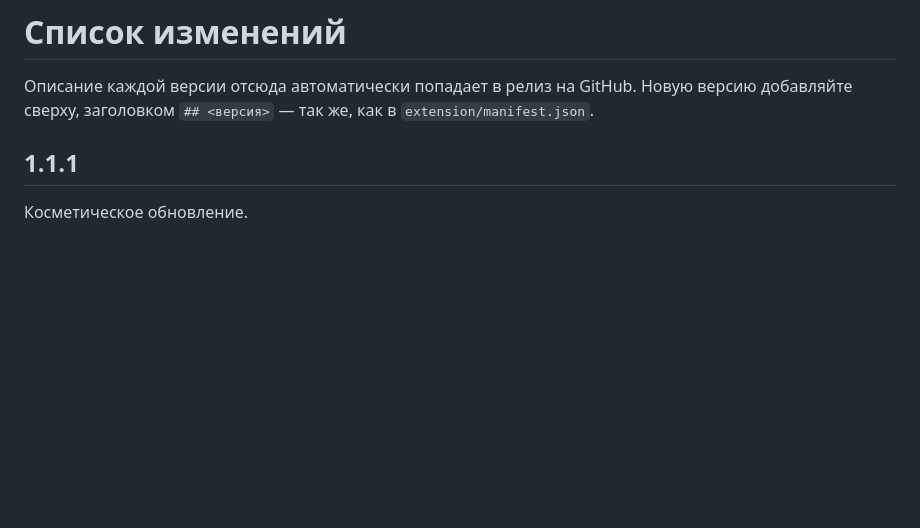
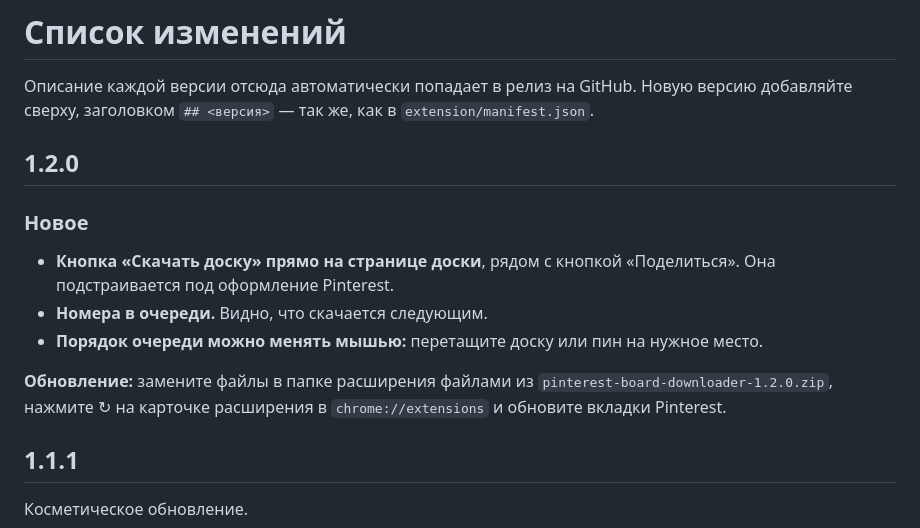
Before and after one commit to JrTomasLight/Pinterest-Board-Downloader, a Markdown page: CHANGELOG.md, the part around the change. GitHub-like rendering; blank space fills up the shorter version.

```diff
--- a/CHANGELOG.md
+++ b/CHANGELOG.md
@@ -2,6 +2,15 @@
 
 Описание каждой версии отсюда автоматически попадает в релиз на GitHub.
 Новую версию добавляйте сверху, заголовком `## <версия>` — так же, как в `extension/manifest.json`.
+
+## 1.2.0
+
+### Новое
+- **Кнопка «Скачать доску» прямо на странице доски**, рядом с кнопкой «Поделиться». Она подстраивается под оформление Pinterest.
+- **Номера в очереди.** Видно, что скачается следующим.
+- **Порядок очереди можно менять мышью:** перетащите доску или пин на нужное место.
+
+**Обновление:** замените файлы в папке расширения файлами из `pinterest-board-downloader-1.2.0.zip`, нажмите ↻ на карточке расширения в `chrome://extensions` и обновите вкладки Pinterest.
 
 ## 1.1.1
 
```
Also changed, not shown: README.md (+15 -4 lines), docs/screenshots/board-popup.png (added), docs/screenshots/downloads-tab.png (added), 6 other files.
